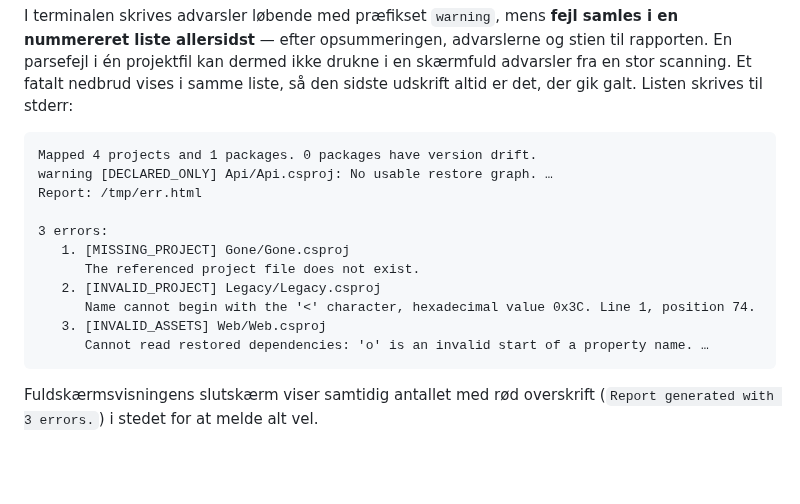
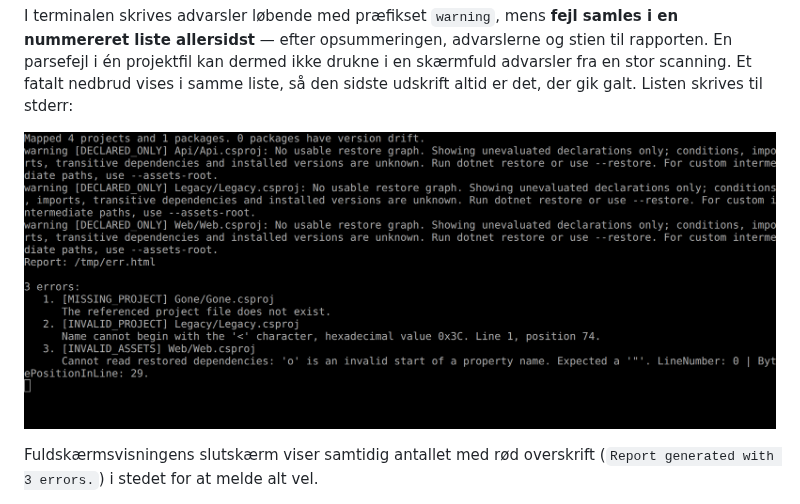
Before and after one commit to thedigitaljedi86/NugetDependencyMapper, a Markdown page: README.md, the part around one of its changes. Rendered like a GitHub page; pictures changed too: docs/images/cli-errors.png (added); blank space fills up the shorter version.

Commit message:
Show the terminal UI in the README
The README described the full-screen chrome and the new error list in prose
only. Four screenshots, captured from a real pseudo-terminal.

Co-Authored-By: Claude Opus 5 <noreply@anthropic.com>
Claude-Session: https://claude.ai/code/session_018C2KmyZZ746gGbA5oY1Y9D

````diff
--- a/README.md
+++ b/README.md
@@ -105,19 +105,7 @@ Analysebemærkninger har to niveauer. **Fejl** betyder, at rapporten mangler dat
 
 I terminalen skrives advarsler løbende med præfikset `warning`, mens **fejl samles i en nummereret liste allersidst** — efter opsummeringen, advarslerne og stien til rapporten. En parsefejl i én projektfil kan dermed ikke drukne i en skærmfuld advarsler fra en stor scanning. Et fatalt nedbrud vises i samme liste, så den sidste udskrift altid er det, der gik galt. Listen skrives til stderr:
 
-```
-Mapped 4 projects and 1 packages. 0 packages have version drift.
-warning [DECLARED_ONLY] Api/Api.csproj: No usable restore graph. …
-Report: /tmp/err.html
-
-3 errors:
-   1. [MISSING_PROJECT] Gone/Gone.csproj
-      The referenced project file does not exist.
-   2. [INVALID_PROJECT] Legacy/Legacy.csproj
-      Name cannot begin with the '<' character, hexadecimal value 0x3C. Line 1, position 74.
-   3. [INVALID_ASSETS] Web/Web.csproj
-      Cannot read restored dependencies: 'o' is an invalid start of a property name. …
-```
+![Terminaludskrift der slutter med en nummereret liste over fejl](docs/images/cli-errors.png)
 
 Fuldskærmsvisningens slutskærm viser samtidig antallet med rød overskrift (`Report generated with 3 errors.`) i stedet for at melde alt vel.
 
````
Also changed, not shown: other parts of README.md (+10 -0 lines), docs/images/cli-finish.png (added), docs/images/cli-naming.png (added), docs/images/cli-scanning.png (added).
